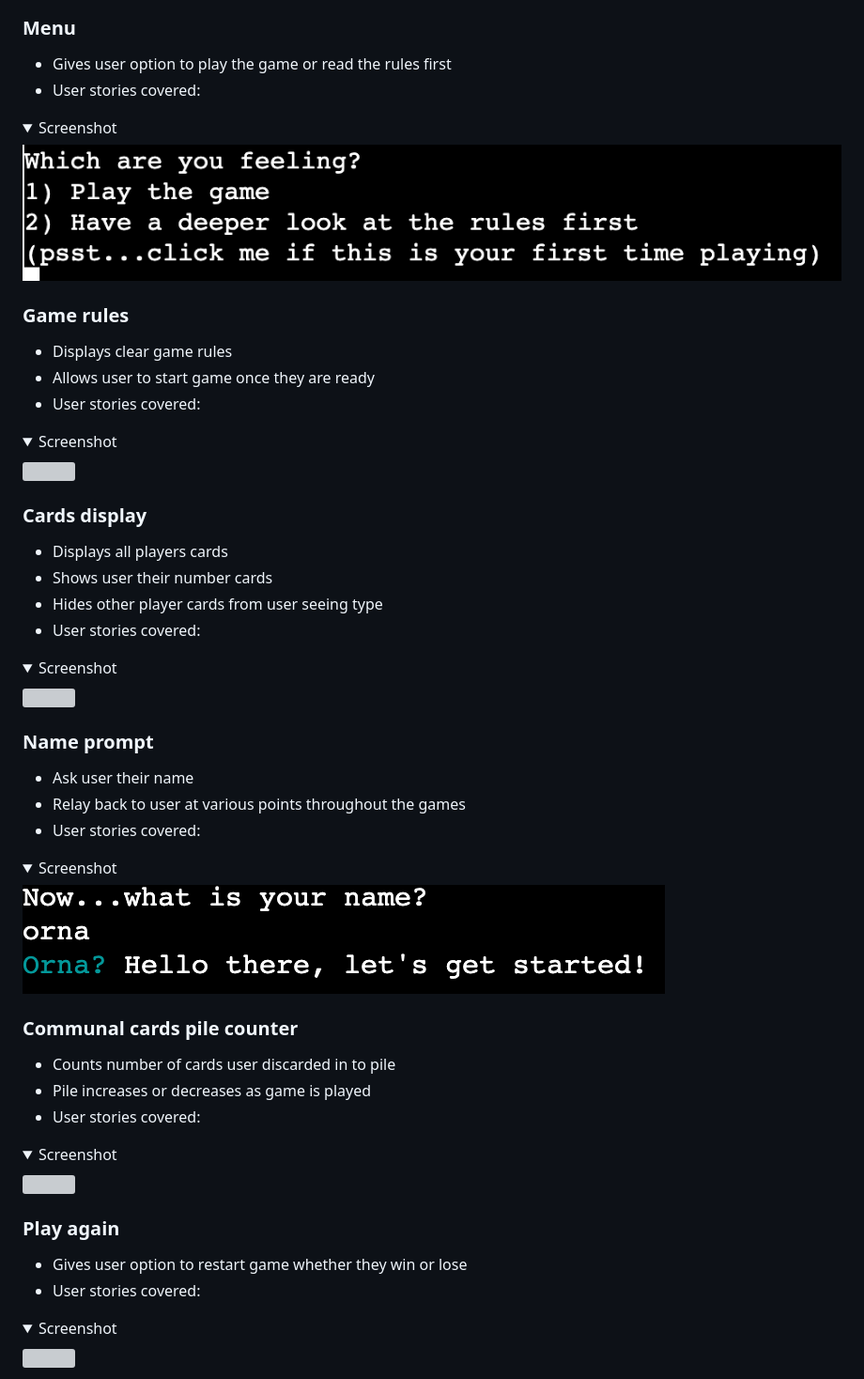
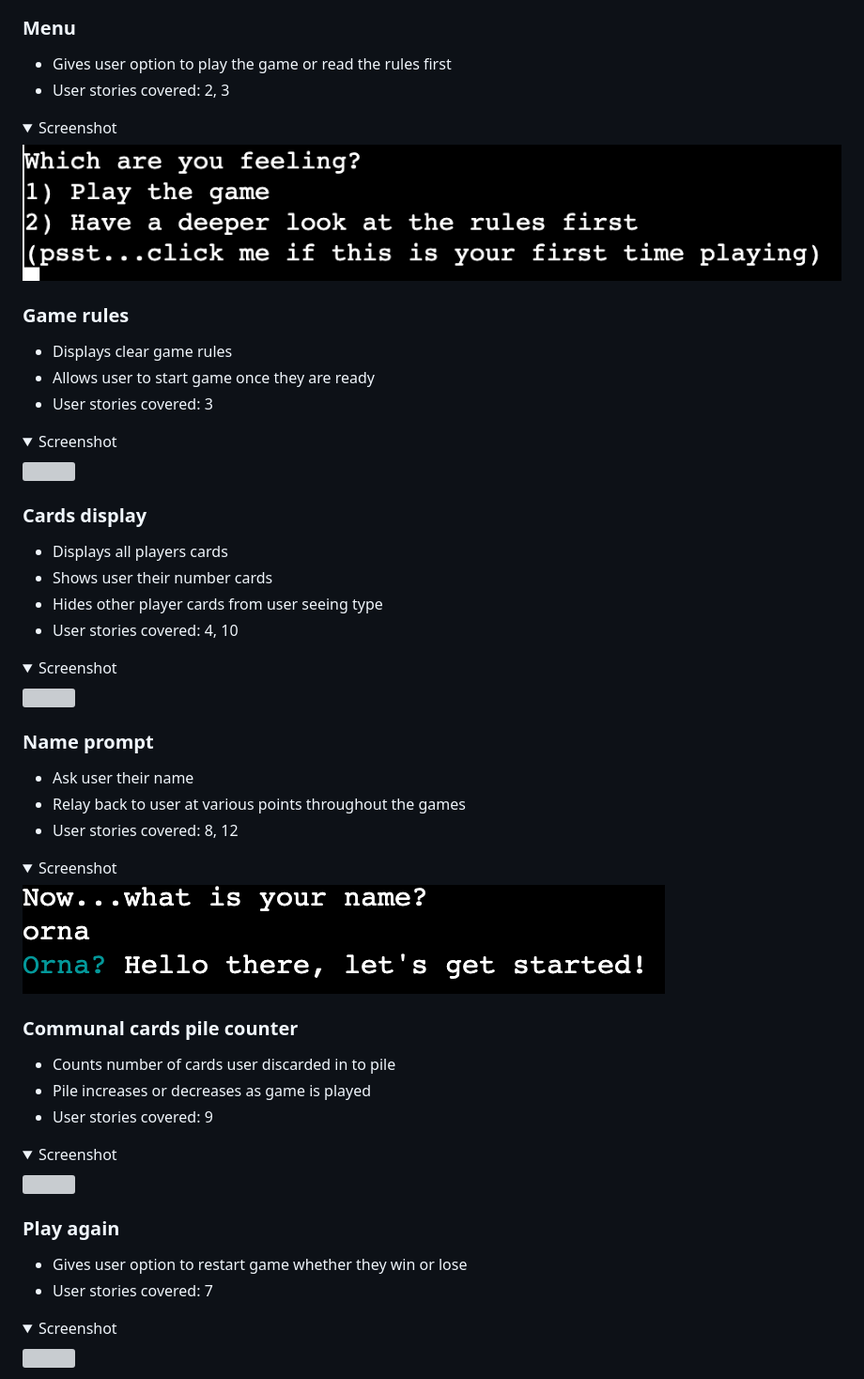
Before and after one commit to ornao/pp3-bullshit, a Markdown page: README.md, the part around the change printed below. Shown: that part at 94% size. Rendered like a GitHub page; folded sections open; grey boxes are pictures that could not be loaded.

```diff
--- a/README.md
+++ b/README.md
@@ -125,7 +129,7 @@ Those of all ages who enjoy card games and more specifically card bluffing games
 
 ### Menu
 - Gives user option to play the game or read the rules first
-- User stories covered:
+- User stories covered: 2, 3
 
 <details>
     <summary>Screenshot</summary>
@@ -137,7 +141,7 @@ Those of all ages who enjoy card games and more specifically card bluffing games
 ### Game rules
 - Displays clear game rules
 - Allows user to start game once they are ready
-- User stories covered:
+- User stories covered: 3
 
 <details>
     <summary>Screenshot</summary>
@@ -149,7 +153,7 @@ Those of all ages who enjoy card games and more specifically card bluffing games
 - Displays all players cards
 - Shows user their number cards
 - Hides other player cards from user seeing type
-- User stories covered:
+- User stories covered: 4, 10
 
 <details>
     <summary>Screenshot</summary>
@@ -160,7 +164,7 @@ Those of all ages who enjoy card games and more specifically card bluffing games
 ### Name prompt
 - Ask user their name
 - Relay back to user at various points throughout the games
-- User stories covered:
+- User stories covered: 8, 12
 
 <details>
     <summary>Screenshot</summary>
@@ -171,7 +175,7 @@ Those of all ages who enjoy card games and more specifically card bluffing games
 ### Communal cards pile counter
 - Counts number of cards user discarded in to pile
 - Pile increases or decreases as game is played
-- User stories covered:
+- User stories covered: 9
 
 <details>
     <summary>Screenshot</summary>
@@ -181,7 +185,7 @@ Those of all ages who enjoy card games and more specifically card bluffing games
 
 ### Play again
 - Gives user option to restart game whether they win or lose
-- User stories covered:
+- User stories covered: 7
 
 <details>
     <summary>Screenshot</summary>
```
Also changed, not shown: other parts of README.md (+17 -8 lines), assets/docs/screenshots/flowchart.png (added), assets/docs/screenshots/validation.png (added), 1 other file.
